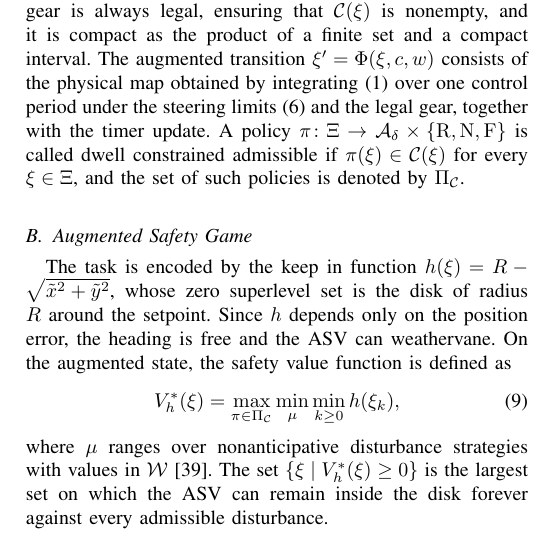
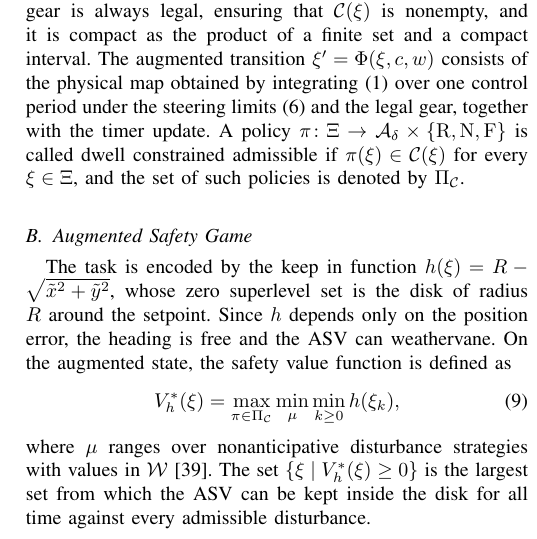
Before and after one commit to rapter-turtle/dwell-ris, a LaTeX paper (main.tex): part of one column of page 4 of 11, cut so that both start at the same text. Compiled offline with pdfLaTeX; a missing font is replaced by an installed copy or a similar font; a LaTeX package or settings file that is missing is left out.

Commit message:
안전 가치 집합 설명의 forever 를 for all time 으로 바꿈
Co-Authored-By: Claude Opus 5.5 <noreply@anthropic.com>

```diff
--- a/main.tex
+++ b/main.tex
@@ -205,7 +205,7 @@ The task is encoded by the keep in function $h(\xi) = R - \sqrt{\tilde{x}^2 + \t
 V_h^{*}(\xi) = \max_{\pi \in \Pi_{\calC}} \min_{\mu} \min_{k \ge 0} h(\xi_k),
 \label{eq_value}
 \end{equation}
-where $\mu$ ranges over nonanticipative disturbance strategies with values in $\calW$ \cite{bansal2017}. The set $\{\xi \mid V_h^{*}(\xi) \ge 0\}$ is the largest set on which the ASV can remain inside the disk forever against every admissible disturbance.
+where $\mu$ ranges over nonanticipative disturbance strategies with values in $\calW$ \cite{bansal2017}. The set $\{\xi \mid V_h^{*}(\xi) \ge 0\}$ is the largest set from which the ASV can be kept inside the disk for all time against every admissible disturbance.
 
 However, the undiscounted self consistency condition of \eqref{eq_value} is not a contraction, and a discount $\gamma_h \in (0,1)$ restores the contraction \cite{fisac2019}, which was extended to the disturbed game in \cite{li2023cdc}. Under the dwell, the gear decision is not revised until the lock expires. Therefore, each gear decision is treated as an option that holds the selected gear for $D_g$ control steps, while the steering command and the disturbance act at every step. For a fixed gear $\hat g$, the locked one step operator is defined as
 \begin{equation}
```
